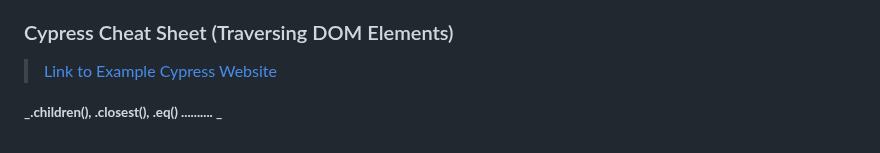
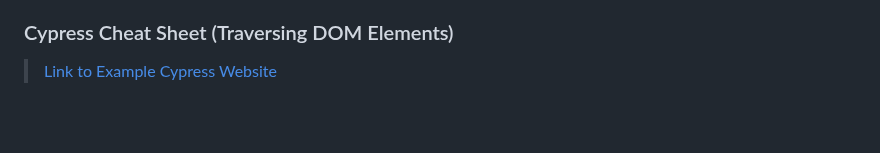
Before and after one commit to alex197925/cypress-test-website, a Markdown page: README.md, the part around the change. Rendered like a GitHub page; blank space fills up the shorter version.

```diff
--- a/README.md
+++ b/README.md
@@ -210,5 +210,3 @@ npx cypress run
 ### Cypress Cheat Sheet (Traversing DOM Elements)
 
 > [Link to Example Cypress Website](https://example.cypress.io/commands/traversal)
-
-<small>**_.children(), .closest(), .eq() .......... _**</small>
```
